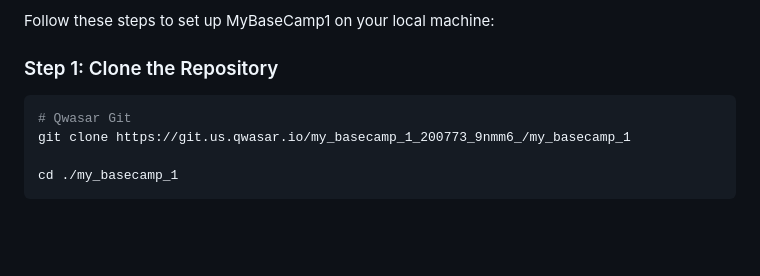
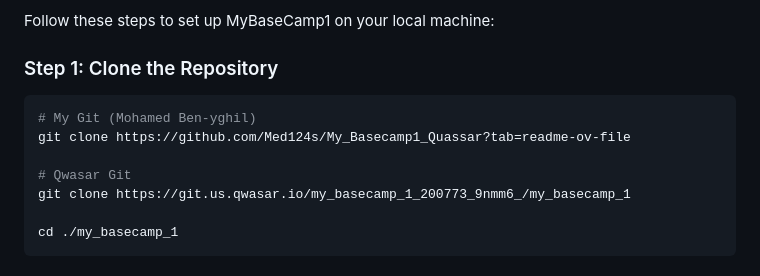
Before and after one commit to Med124s/My_Basecamp1_Quassar, a Markdown page: README.md, the part around the change. Rendered like a GitHub page; blank space fills up the shorter version.

Commit message:
Update 2 Readme.md

````diff
--- a/README.md
+++ b/README.md
@@ -71,6 +71,9 @@ Follow these steps to set up MyBaseCamp1 on your local machine:
 ### Step 1: Clone the Repository
 
 ```bash
+# My Git (Mohamed Ben-yghil)
+git clone https://github.com/Med124s/My_Basecamp1_Quassar?tab=readme-ov-file
+
 # Qwasar Git
 git clone https://git.us.qwasar.io/my_basecamp_1_200773_9nmm6_/my_basecamp_1
 
````
